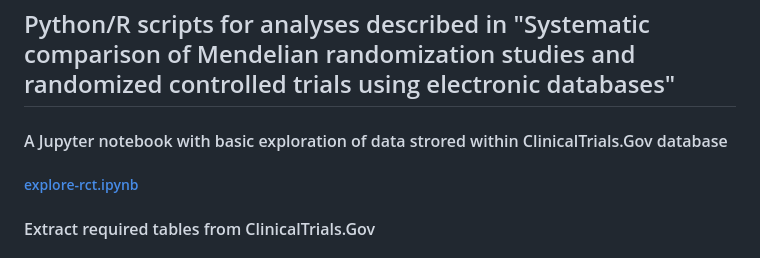
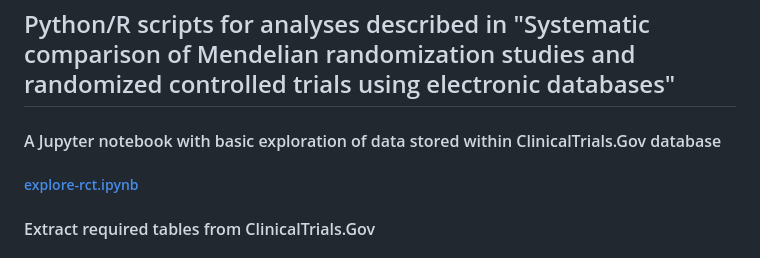
Before and after one commit to marynias/mr-rct, a Markdown page: README.md, the part around the change. Rendered like a GitHub page.

```diff
--- a/README.md
+++ b/README.md
@@ -1,6 +1,6 @@
 ## Python/R scripts for analyses described in "Systematic comparison of Mendelian randomization studies and randomized controlled trials using electronic databases"
 
-#### A Jupyter notebook with basic exploration of data strored within ClinicalTrials.Gov database
+#### A Jupyter notebook with basic exploration of data stored within ClinicalTrials.Gov database
 ##### [explore-rct.ipynb](https://github.com/marynias/mr-rct/blob/master/explore-rct.ipynb)
 #### Extract required tables from ClinicalTrials.Gov
 ##### [extract_filtered_tables.py](https://github.com/marynias/mr-rct/blob/master/extract_filtered_tables.py)
```
